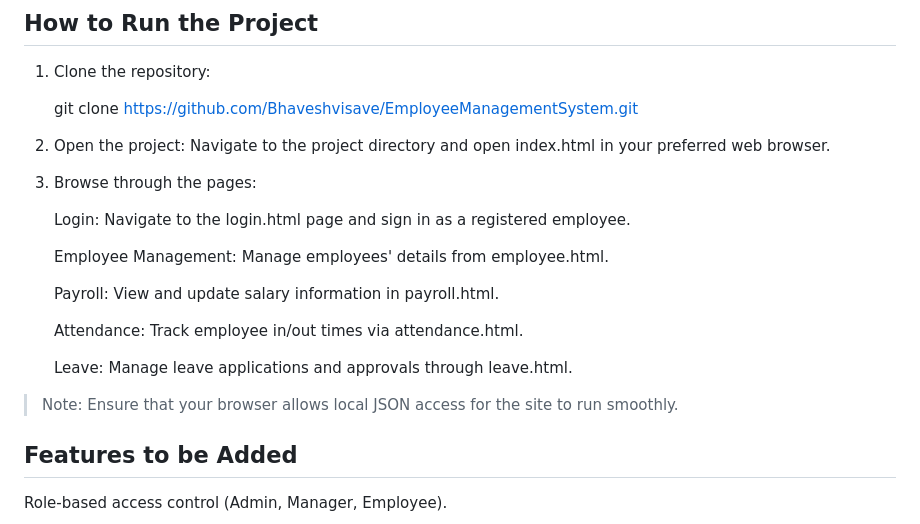
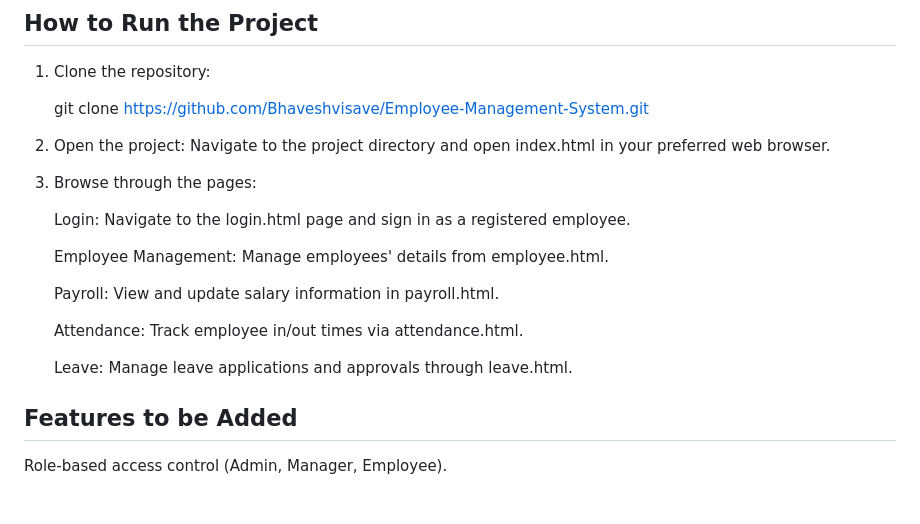
Before and after one commit to Bhaveshvisave/Employee-Management-System, a Markdown page: README.md, the part around the change. Rendered like a GitHub page; blank space fills up the shorter version.

```diff
--- a/README.md
+++ b/README.md
@@ -78,7 +78,7 @@ EmployeeManagementSystem/
 
 1. Clone the repository:
 
-    git clone https://github.com/Bhaveshvisave/EmployeeManagementSystem.git
+    git clone https://github.com/Bhaveshvisave/Employee-Management-System.git
 
 
 2. Open the project: Navigate to the project directory and open index.html in your preferred web browser.
@@ -98,8 +98,6 @@ EmployeeManagementSystem/
 
 
 
-
-> Note: Ensure that your browser allows local JSON access for the site to run smoothly.
 
 
 
```
